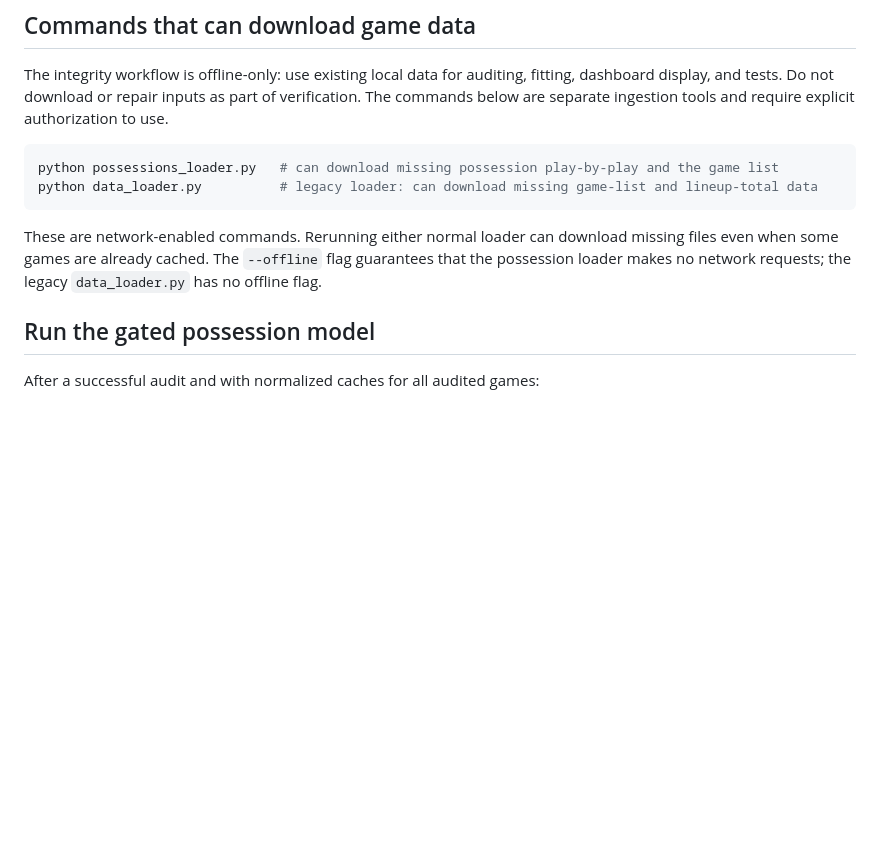
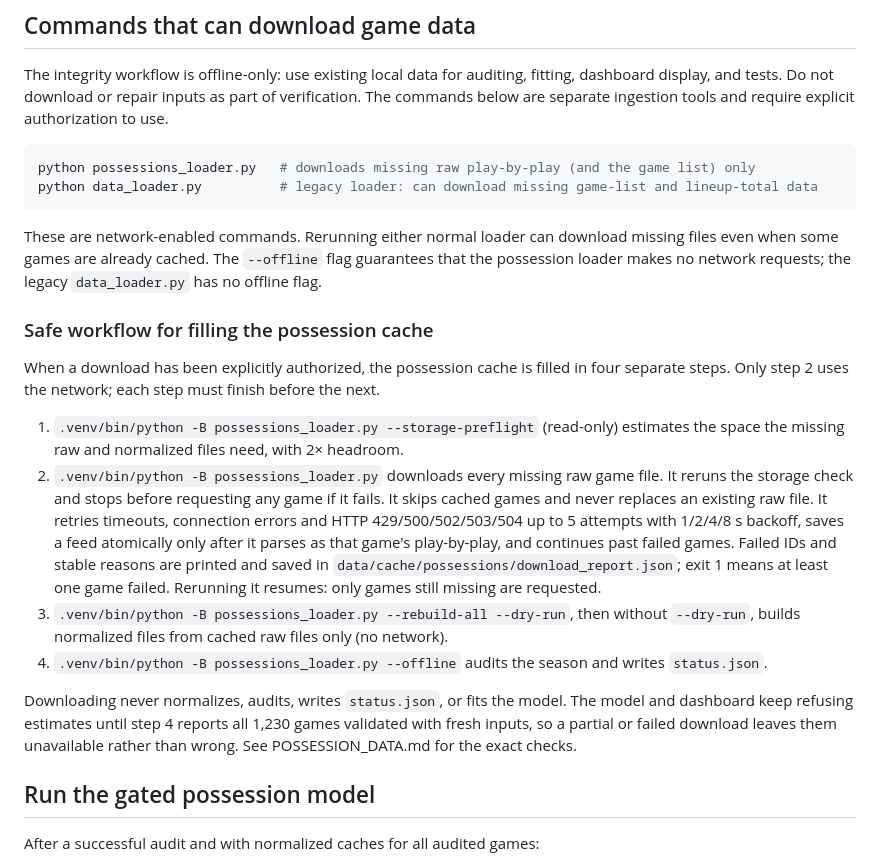
Before and after one commit to RohinCodes15/Rotation-Index, a Markdown page: README.md, the part around the change. Drawn GitHub-style; blank space fills up the shorter version.

````diff
--- a/README.md
+++ b/README.md
@@ -179,13 +179,38 @@ dashboard display, and tests. Do not download or repair inputs as part of verifi
 The commands below are separate ingestion tools and require explicit authorization to use.
 
 ```bash
-python possessions_loader.py   # can download missing possession play-by-play and the game list
+python possessions_loader.py   # downloads missing raw play-by-play (and the game list) only
 python data_loader.py          # legacy loader: can download missing game-list and lineup-total data
 ```
 
 These are network-enabled commands. Rerunning either normal loader can download missing
 files even when some games are already cached. The `--offline` flag guarantees that the
 possession loader makes no network requests; the legacy `data_loader.py` has no offline flag.
+
+### Safe workflow for filling the possession cache
+
+When a download has been explicitly authorized, the possession cache is filled in four
+separate steps. Only step 2 uses the network; each step must finish before the next.
+
+1. `.venv/bin/python -B possessions_loader.py --storage-preflight` (read-only) estimates
+   the space the missing raw and normalized files need, with 2× headroom.
+2. `.venv/bin/python -B possessions_loader.py` downloads every missing raw game file. It
+   reruns the storage check and stops before requesting any game if it fails. It skips
+   cached games and never replaces an existing raw file. It retries timeouts, connection
+   errors and HTTP 429/500/502/503/504 up to 5 attempts with 1/2/4/8 s backoff, saves a
+   feed atomically only after it parses as that game's play-by-play, and continues past
+   failed games. Failed IDs and stable reasons are printed and saved in
+   `data/cache/possessions/download_report.json`; exit 1 means at least one game failed.
+   Rerunning it resumes: only games still missing are requested.
+3. `.venv/bin/python -B possessions_loader.py --rebuild-all --dry-run`, then without
+   `--dry-run`, builds normalized files from cached raw files only (no network).
+4. `.venv/bin/python -B possessions_loader.py --offline` audits the season and writes
+   `status.json`.
+
+Downloading never normalizes, audits, writes `status.json`, or fits the model. The model
+and dashboard keep refusing estimates until step 4 reports all 1,230 games validated with
+fresh inputs, so a partial or failed download leaves them unavailable rather than wrong.
+See POSSESSION_DATA.md for the exact checks.
 
 ## Run the gated possession model
 
````
Also changed, not shown: POSSESSION_DATA.md (+42 -10 lines).
